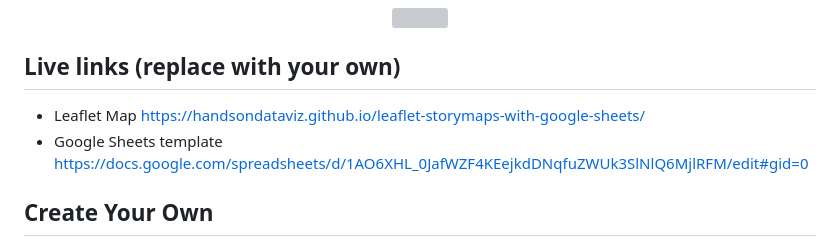
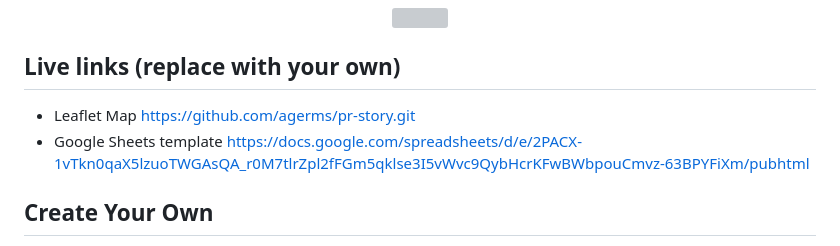
Before and after one commit to agerms/leaflet-storymaps-with-google-sheets, a Markdown page: README.md, the part around the change. Rendered like a GitHub page; grey boxes are pictures that could not be loaded.

```diff
--- a/README.md
+++ b/README.md
@@ -7,9 +7,8 @@ Supports images, audio and video embeddings, and Leaflet TileLayer/geojson overl
 </p>
 
 ## Live links (replace with your own)
-- Leaflet Map https://handsondataviz.github.io/leaflet-storymaps-with-google-sheets/
-- Google Sheets template https://docs.google.com/spreadsheets/d/1AO6XHL_0JafWZF4KEejkdDNqfuZWUk3SlNlQ6MjlRFM/edit#gid=0
-
+- Leaflet Map https://github.com/agerms/pr-story.git
+- Google Sheets template https://docs.google.com/spreadsheets/d/e/2PACX-1vTkn0qaX5lzuoTWGAsQA_r0M7tlrZpl2fFGm5qklse3I5vWvc9QybHcrKFwBWbpouCmvz-63BPYFiXm/pubhtml
 ## Create Your Own
 - See step-by-step tutorial in *Hands-On Data Visualization* https://HandsOnDataViz.org/leaflet-storymaps-with-google-sheets.html
 
```
